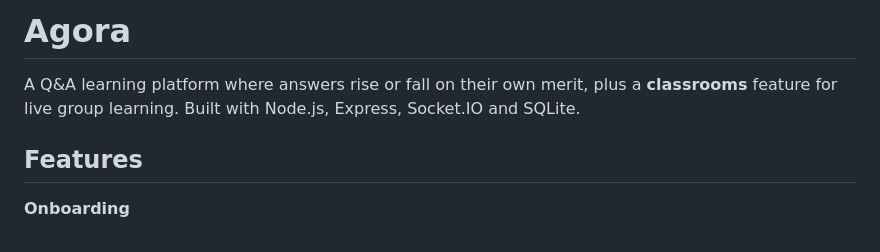
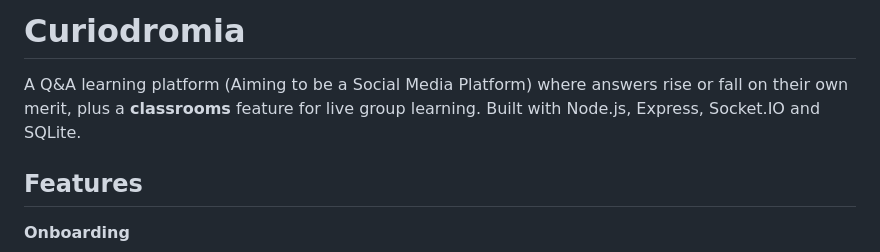
Before and after one commit to Invenitur42/Curiodromia, a Markdown page: README.md, the part around the change. Drawn GitHub-style.

Commit message:
Rename project to Curiodromia and update description
Updated project name and enhanced description.

```diff
--- a/README.md
+++ b/README.md
@@ -1,6 +1,6 @@
-# Agora
+# Curiodromia
 
-A Q&A learning platform where answers rise or fall on their own merit, plus a **classrooms** feature for live group learning. Built with Node.js, Express, Socket.IO and SQLite.
+A Q&A learning platform (Aiming to be a Social Media Platform) where answers rise or fall on their own merit, plus a **classrooms** feature for live group learning. Built with Node.js, Express, Socket.IO and SQLite.
 
 ## Features
 
```
